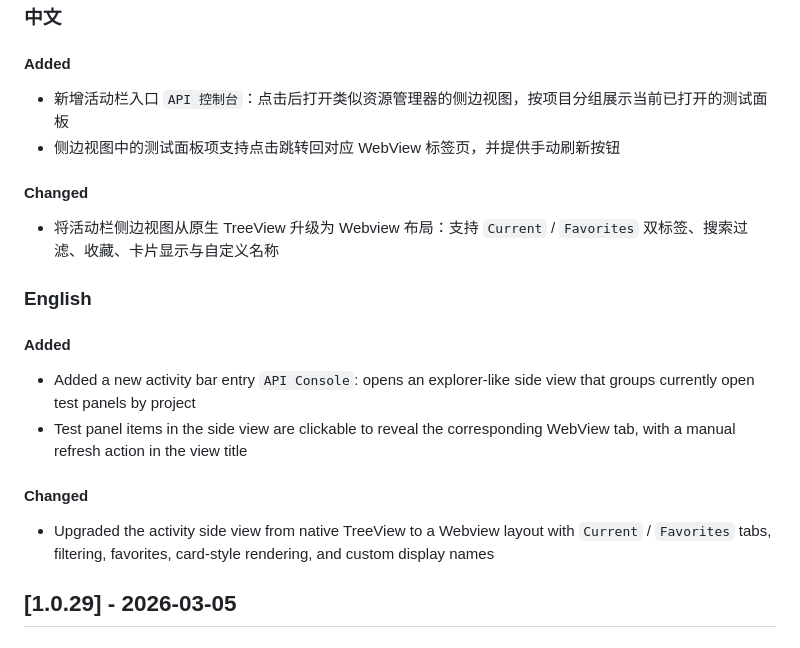
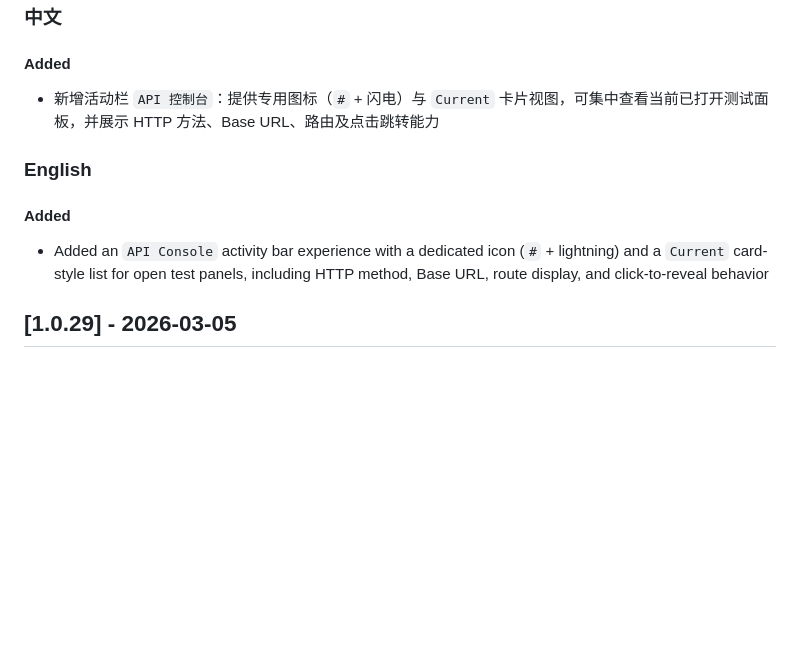
Before and after one commit to wjire/csharp-api-console, a Markdown page: CHANGELOG.md, the part around the change. Rendered like a GitHub page; blank space fills up the shorter version.

```diff
--- a/CHANGELOG.md
+++ b/CHANGELOG.md
@@ -11,23 +11,13 @@ All notable changes to this project will be documented in this file.
 
 #### Added
 
-- 新增活动栏入口 `API 控制台`：点击后打开类似资源管理器的侧边视图，按项目分组展示当前已打开的测试面板
-- 侧边视图中的测试面板项支持点击跳转回对应 WebView 标签页，并提供手动刷新按钮
-
-#### Changed
-
-- 将活动栏侧边视图从原生 TreeView 升级为 Webview 布局：支持 `Current` / `Favorites` 双标签、搜索过滤、收藏、卡片显示与自定义名称
+- 新增活动栏 `API 控制台`：提供专用图标（`#` + 闪电）与 `Current` 卡片视图，可集中查看当前已打开测试面板，并展示 HTTP 方法、Base URL、路由及点击跳转能力
 
 ### English
 
 #### Added
 
-- Added a new activity bar entry `API Console`: opens an explorer-like side view that groups currently open test panels by project
-- Test panel items in the side view are clickable to reveal the corresponding WebView tab, with a manual refresh action in the view title
-
-#### Changed
-
-- Upgraded the activity side view from native TreeView to a Webview layout with `Current` / `Favorites` tabs, filtering, favorites, card-style rendering, and custom display names
+- Added an `API Console` activity bar experience with a dedicated icon (`#` + lightning) and a `Current` card-style list for open test panels, including HTTP method, Base URL, route display, and click-to-reveal behavior
 
 ## [1.0.29] - 2026-03-05
 
```
Also changed, not shown: README.md (+2 -0 lines), resources/preview.png (added), 9 other files.
